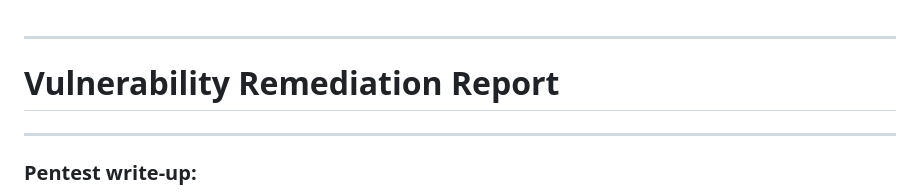
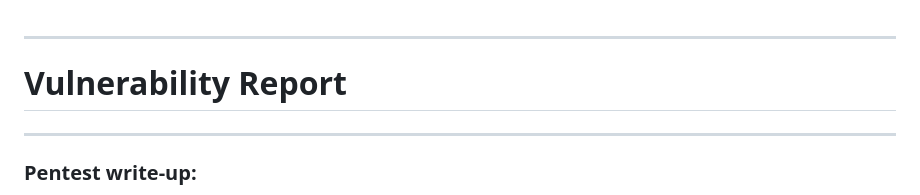
Before and after one commit to JKSNS/OWASP-Juice-Shop-Critical-Patches, a Markdown page: README.md, the part around the change. GitHub-like rendering.

```diff
--- a/README.md
+++ b/README.md
@@ -1,7 +1,7 @@
 
 ---
 
-# Vulnerability Remediation Report
+# Vulnerability Report
 
 ---
 
```
